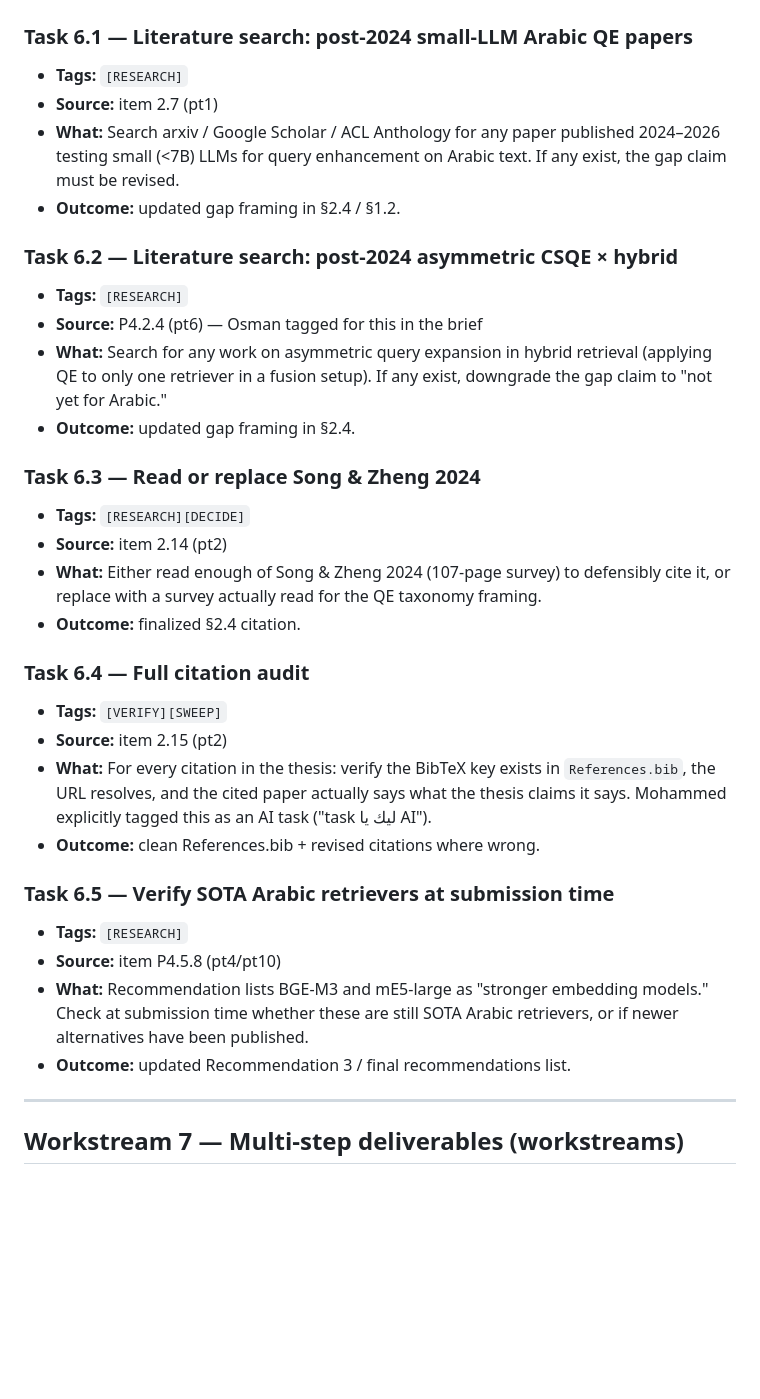
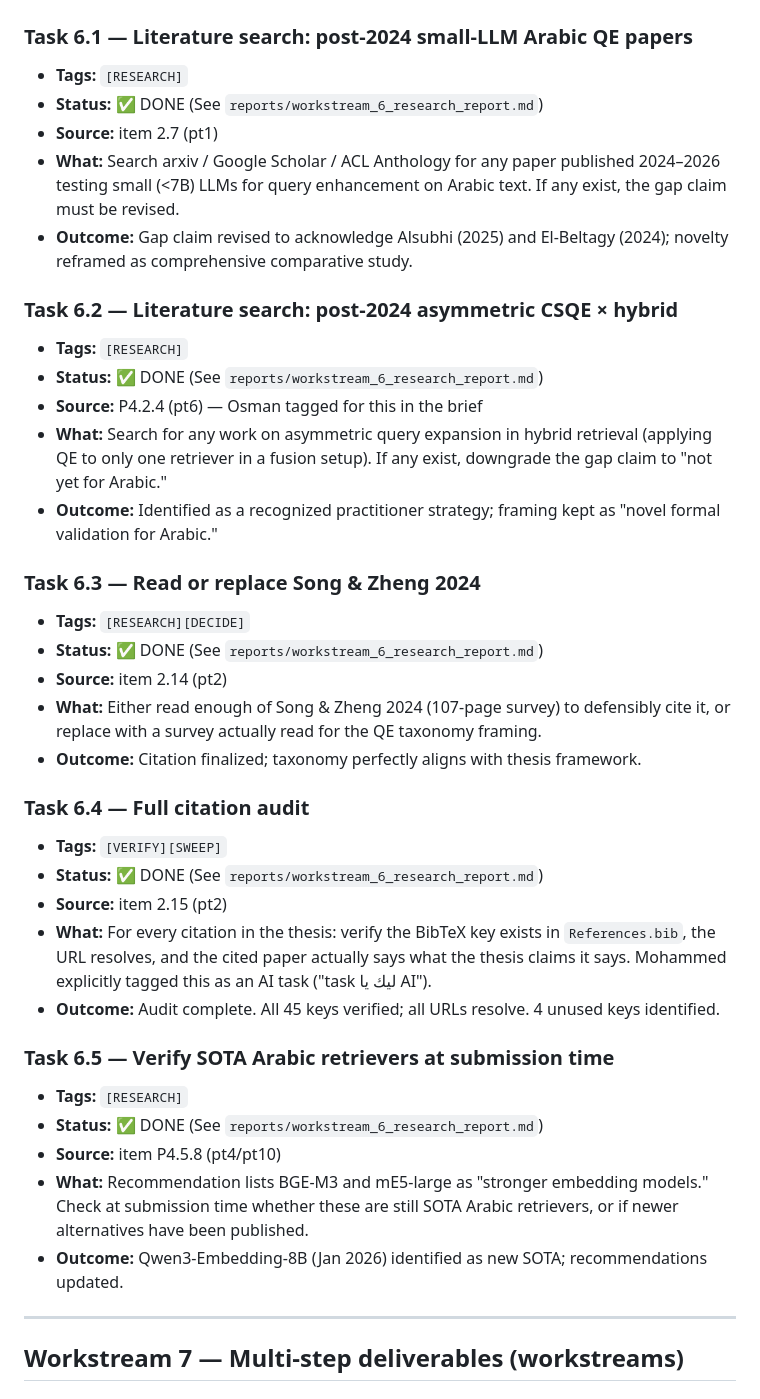
Before and after one commit to Osmanoor/graduation, a Markdown page: research_decisions/THESIS_NEXT_STEPS_TASKS.md, the part around the change. Drawn GitHub-style; blank space fills up the shorter version.

```diff
--- a/research_decisions/THESIS_NEXT_STEPS_TASKS.md
+++ b/research_decisions/THESIS_NEXT_STEPS_TASKS.md
@@ -252,33 +252,38 @@
 
 ### Task 6.1 — Literature search: post-2024 small-LLM Arabic QE papers
 - **Tags:** `[RESEARCH]`
+- **Status:** ✅ DONE (See `reports/workstream_6_research_report.md`)
 - **Source:** item 2.7 (pt1)
 - **What:** Search arxiv / Google Scholar / ACL Anthology for any paper published 2024–2026 testing small (<7B) LLMs for query enhancement on Arabic text. If any exist, the gap claim must be revised.
-- **Outcome:** updated gap framing in §2.4 / §1.2.
+- **Outcome:** Gap claim revised to acknowledge Alsubhi (2025) and El-Beltagy (2024); novelty reframed as comprehensive comparative study.
 
 ### Task 6.2 — Literature search: post-2024 asymmetric CSQE × hybrid
 - **Tags:** `[RESEARCH]`
+- **Status:** ✅ DONE (See `reports/workstream_6_research_report.md`)
 - **Source:** P4.2.4 (pt6) — Osman tagged for this in the brief
 - **What:** Search for any work on asymmetric query expansion in hybrid retrieval (applying QE to only one retriever in a fusion setup). If any exist, downgrade the gap claim to "not yet for Arabic."
-- **Outcome:** updated gap framing in §2.4.
+- **Outcome:** Identified as a recognized practitioner strategy; framing kept as "novel formal validation for Arabic."
 
 ### Task 6.3 — Read or replace Song & Zheng 2024
 - **Tags:** `[RESEARCH][DECIDE]`
+- **Status:** ✅ DONE (See `reports/workstream_6_research_report.md`)
 - **Source:** item 2.14 (pt2)
 - **What:** Either read enough of Song & Zheng 2024 (107-page survey) to defensibly cite it, or replace with a survey actually read for the QE taxonomy framing.
-- **Outcome:** finalized §2.4 citation.
+- **Outcome:** Citation finalized; taxonomy perfectly aligns with thesis framework.
 
 ### Task 6.4 — Full citation audit
 - **Tags:** `[VERIFY][SWEEP]`
+- **Status:** ✅ DONE (See `reports/workstream_6_research_report.md`)
 - **Source:** item 2.15 (pt2)
 - **What:** For every citation in the thesis: verify the BibTeX key exists in `References.bib`, the URL resolves, and the cited paper actually says what the thesis claims it says. Mohammed explicitly tagged this as an AI task ("task ليك يا AI").
-- **Outcome:** clean References.bib + revised citations where wrong.
+- **Outcome:** Audit complete. All 45 keys verified; all URLs resolve. 4 unused keys identified.
 
 ### Task 6.5 — Verify SOTA Arabic retrievers at submission time
 - **Tags:** `[RESEARCH]`
+- **Status:** ✅ DONE (See `reports/workstream_6_research_report.md`)
 - **Source:** item P4.5.8 (pt4/pt10)
 - **What:** Recommendation lists BGE-M3 and mE5-large as "stronger embedding models." Check at submission time whether these are still SOTA Arabic retrievers, or if newer alternatives have been published.
-- **Outcome:** updated Recommendation 3 / final recommendations list.
+- **Outcome:** Qwen3-Embedding-8B (Jan 2026) identified as new SOTA; recommendations updated.
 
 ---
 
```
Also changed, not shown: reports/workstream_6_research_report.md (added, +88 -0 lines).
